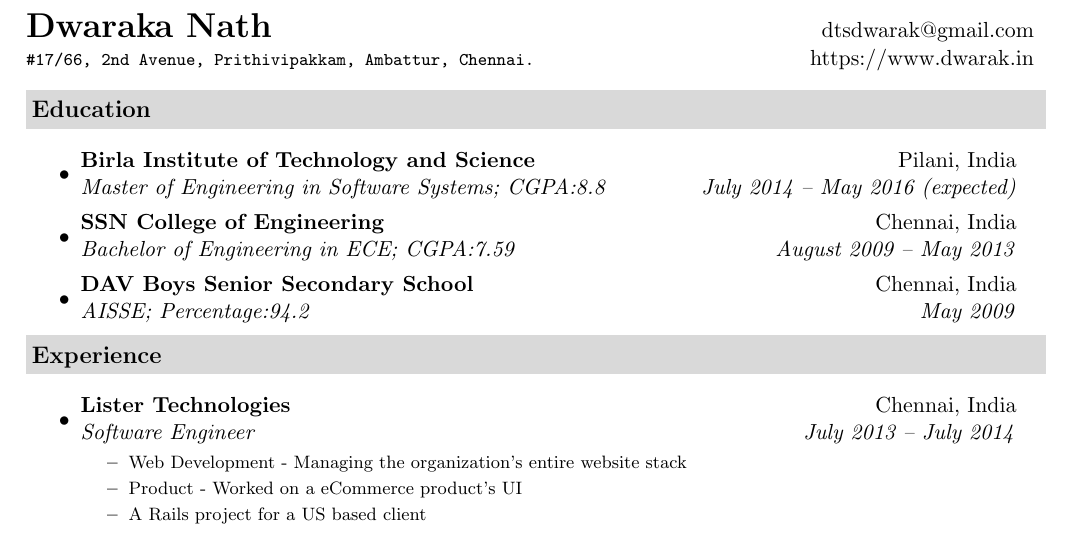
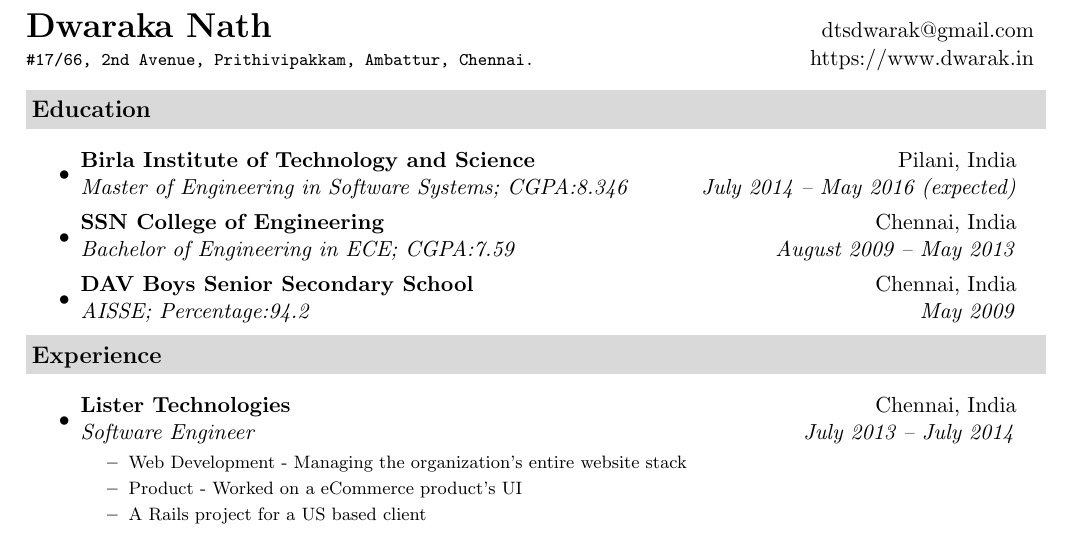
Before and after one commit to dtsdwarak/resume, a LaTeX CV (Dwarak_Resume.tex): part of page 1 of 2, cut so that both start at the same text. Compiled offline with pdfLaTeX.

Commit message:
3rd semester

```diff
--- a/Dwarak_Resume.tex
+++ b/Dwarak_Resume.tex
@@ -69,7 +69,7 @@
 \resheading{Education}
 	\begin{itemize}
 		\item
-			\ressubheading{{Birla Institute of Technology and Science}}{Pilani, India}{{Master of Engineering in Software Systems};{ CGPA:8.8}}{July 2014 -- May 2016 (expected)}
+			\ressubheading{{Birla Institute of Technology and Science}}{Pilani, India}{{Master of Engineering in Software Systems};{ CGPA:8.346}}{July 2014 -- May 2016 (expected)}
 		\item
 			\ressubheading{{SSN College of Engineering}}{Chennai, India}{{Bachelor of Engineering in ECE};{ CGPA:7.59}}{August 2009 -- May 2013}
 		\item
```
Also changed, not shown: Dwarak_Resume.pdf.
